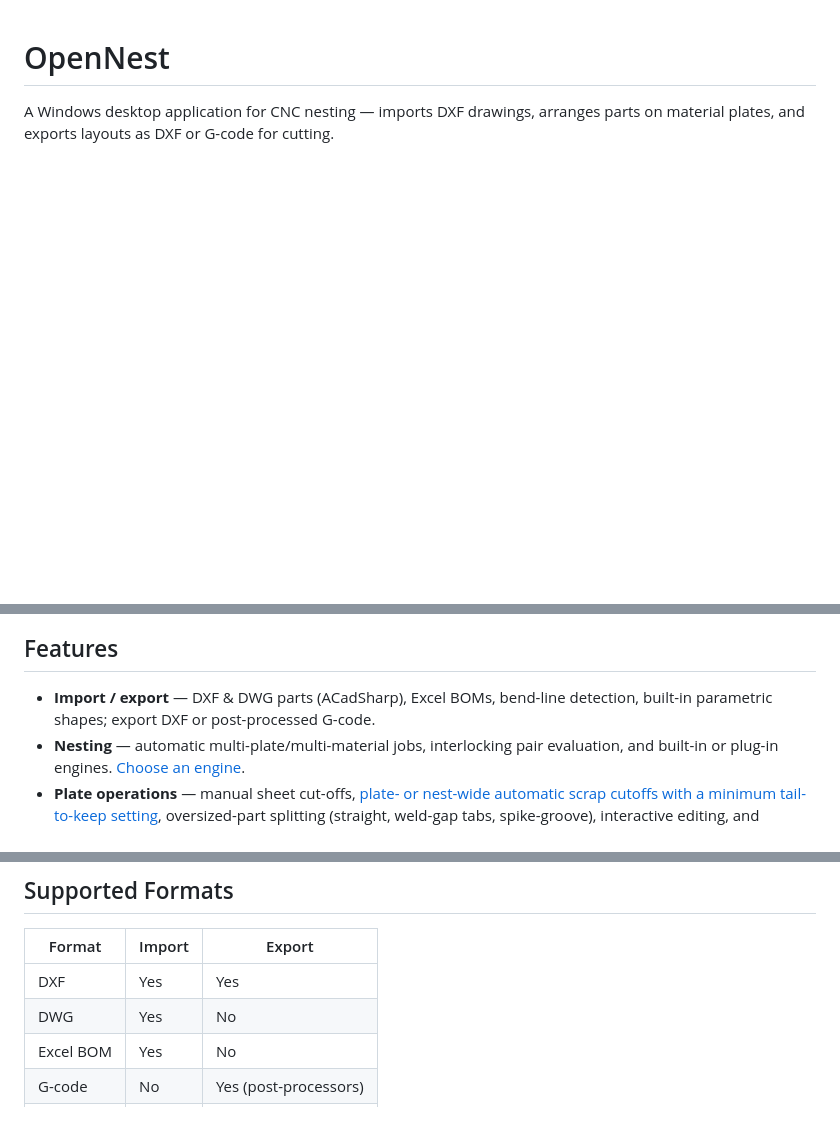
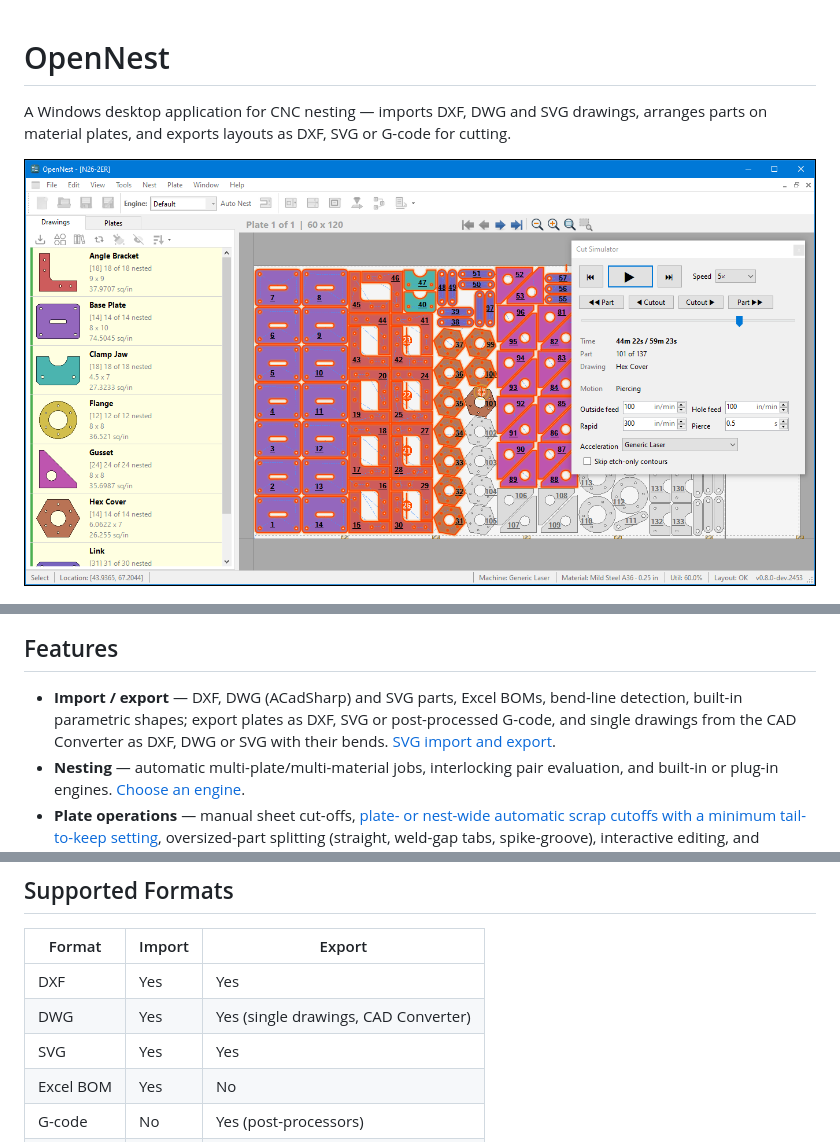
Before and after one commit to ajisaacs/OpenNest, a Markdown page: README.md, 3 parts joined by grey strips. Drawn GitHub-style; pictures changed too: screenshots/screenshot-cut-simulator.png (added); blank space fills up the shorter version.

Commit message:
docs(readme): lead with the cut simulator and list SVG/DWG export
The old gallery showed only static nests; the simulator shot shows the
cut order, cut-state colors and live feeds in one image. The format list
still said DWG was import-only and missed SVG entirely, though plates and
drawings now export to SVG and the CAD Converter writes DWG.

Co-Authored-By: Claude Opus 5.5 <noreply@anthropic.com>

```diff
--- a/README.md
+++ b/README.md
@@ -1,7 +1,10 @@
 # OpenNest
 
-A Windows desktop application for CNC nesting — imports DXF drawings, arranges parts on material plates, and exports layouts as DXF or G-code for cutting.
+A Windows desktop application for CNC nesting — imports DXF, DWG and SVG drawings, arranges parts on material plates, and exports layouts as DXF, SVG or G-code for cutting.
 
+<p>
+  <a href="screenshots/screenshot-cut-simulator.png"><img src="screenshots/screenshot-cut-simulator.png" width="860" alt="OpenNest - cut simulator replaying a 137-part plate in cut order"></a>
+</p>
 <p>
   <a href="screenshots/screenshot-nest-1.png"><img src="screenshots/screenshot-nest-1.png" width="420" alt="OpenNest - parts nested on a 36x36 plate"></a>
   <a href="screenshots/screenshot-nest-2.png"><img src="screenshots/screenshot-nest-2.png" width="420" alt="OpenNest - 44 parts nested on a 60x120 plate"></a>
@@ -9,7 +12,7 @@ A Windows desktop application for CNC nesting — imports DXF drawings, arranges
 
 ## Features
 
-- **Import / export** — DXF & DWG parts (ACadSharp), Excel BOMs, bend-line detection, built-in parametric shapes; export DXF or post-processed G-code.
+- **Import / export** — DXF, DWG (ACadSharp) and SVG parts, Excel BOMs, bend-line detection, built-in parametric shapes; export plates as DXF, SVG or post-processed G-code, and single drawings from the CAD Converter as DXF, DWG or SVG with their bends. [SVG import and export](docs/svg-import-export.md).
 - **Nesting** — automatic multi-plate/multi-material jobs, interlocking pair evaluation, and built-in or plug-in engines. [Choose an engine](docs/nesting-engines.md).
 - **Plate operations** — manual sheet cut-offs, [plate- or nest-wide automatic scrap cutoffs with a minimum tail-to-keep setting](docs/automatic-scrap-cutoffs.md), oversized-part splitting (straight, weld-gap tabs, spike-groove), interactive editing, and spacing-aware pushes that can slide along or away from touching parts.
 - **Visual overlap check** — highlight shared material on the active plate, rechecked automatically after edits, including containment and cutouts, with area shading, pair markers, and hover details through View > Overlap Check. [Usage and limitations](docs/geometry/visual-overlap-check.md).
@@ -106,7 +109,8 @@ Default compares the built-in Irregular, Rectangles and Circles engines and keep
 | Format | Import | Export |
 |--------|--------|--------|
 | DXF | Yes | Yes |
-| DWG | Yes | No |
+| DWG | Yes | Yes (single drawings, CAD Converter) |
+| SVG | Yes | Yes |
 | Excel BOM | Yes | No |
 | G-code | No | Yes (post-processors) |
 | `.nest` | Yes | Yes |
```
Also changed, not shown: other parts of README.md (+2 -2 lines).
